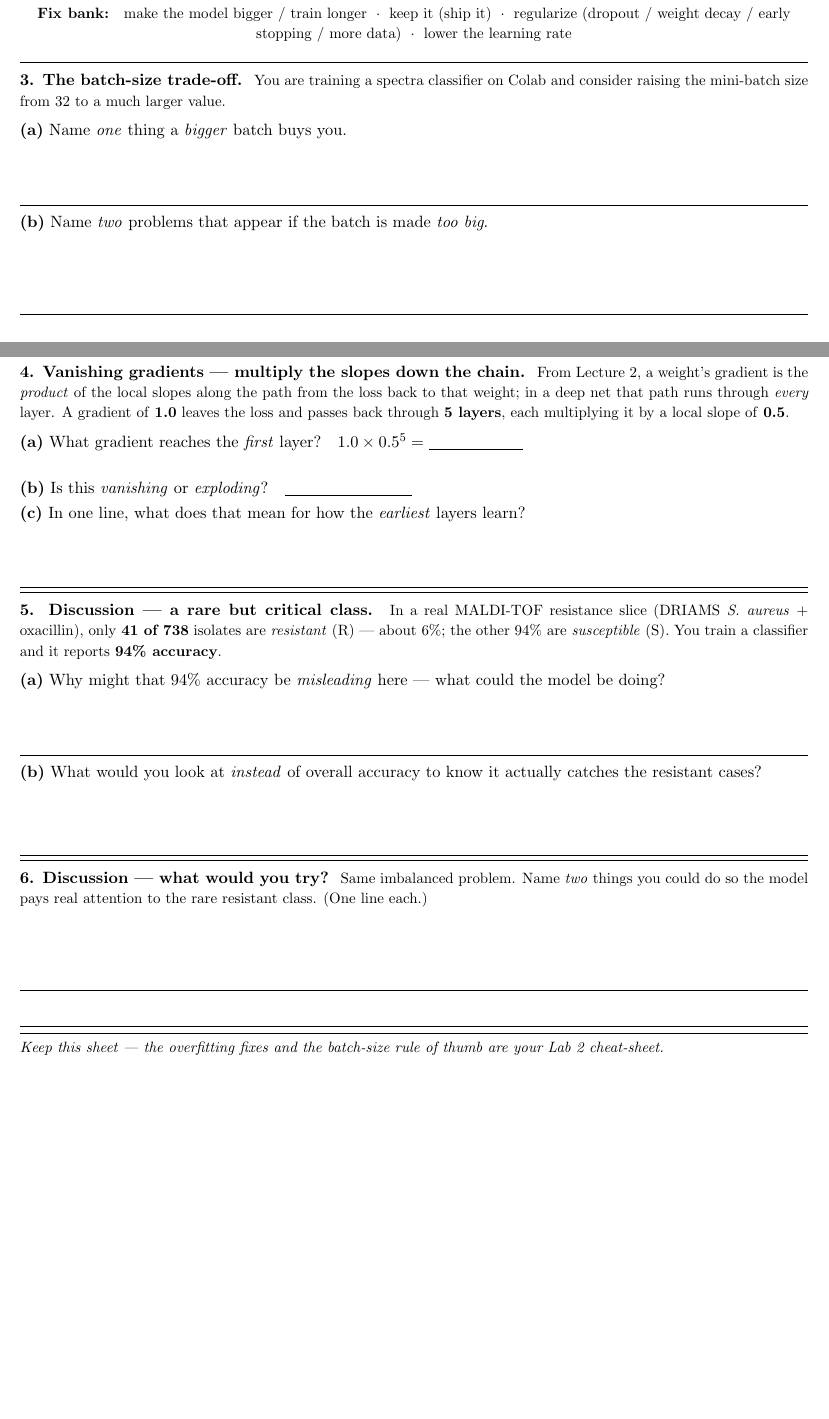
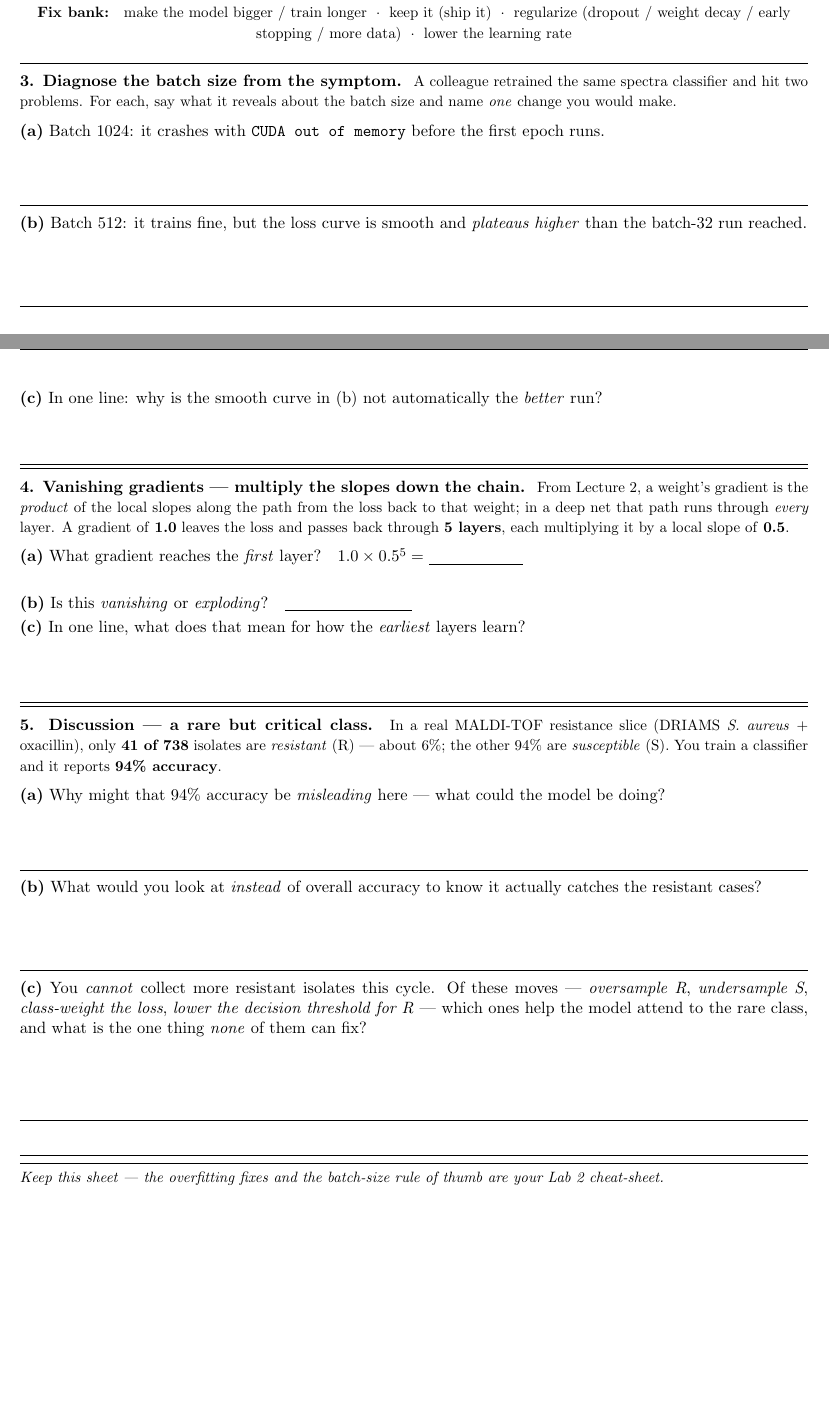
Before and after one commit to indigobio/msacl_dl_course, a LaTeX document (quizzes/src/quiz04_training_practice.tex): two parts of pages 1 and 2 of 2, joined at a grey line, cut so that both start at the same text, the shorter picture padded with empty space. Compiled offline with pdfLaTeX.

Commit message:
Lecture 4: upgrade Q3 to symptom->cause; merge Q6 into constrained-decision Q5
Active-learning review: Q3 changed from 'name one buy + two costs' recall into
a symptom->cause diagnosis (OOM crash vs smooth-but-plateaus-higher -> cause +
fix each). Deleted the Q6 bullets slide whose four answers were printed on the
slide; folded it into Q5 as a constrained decision (can't collect more R this
cycle -> which moves help, and what can none of them fix = reweighting != new
signal). Deck 31->30 slides; quiz 6->5 items.

```diff
--- a/quizzes/src/quiz04_training_practice.tex
+++ b/quizzes/src/quiz04_training_practice.tex
@@ -178,26 +178,23 @@ the two curves \emph{split apart} --- training good, validation bad.}}
 \vspace{2pt}\hrule\vspace{5pt}
 
 % =========================== Q3 ===========================
-\textbf{3. The batch-size trade-off.}\; {\small You are training a spectra classifier on Colab and
-consider raising the mini-batch size from 32 to a much larger value.}
+\textbf{3. Diagnose the batch size from the symptom.}\; {\small A colleague retrained the same
+spectra classifier and hit two problems. For each, say what it reveals about the batch size and name
+\emph{one} change you would make.}
 
 \vspace{3pt}
-\textbf{(a)} Name \emph{one} thing a \emph{bigger} batch buys you.
+\textbf{(a)} Batch 1024: it crashes with \texttt{CUDA out of memory} before the first epoch runs.
 
 \work{1.0cm}
 \ifsolution\else\blk{\linewidth}\fi
 
-\textbf{(b)} Name \emph{two} problems that appear if the batch is made \emph{too big}.
+\textbf{(b)} Batch 512: it trains fine, but the loss curve is smooth and \emph{plateaus higher} than
+the batch-32 run reached.
 
-\work{1.4cm}
-\ifsolution\else\blk{\linewidth}\\[10pt]\blk{\linewidth}\fi
+\work{1.2cm}
+\ifsolution\else\blk{\linewidth}\fi
 
-\keybox{(a) A bigger batch gives a \textbf{less noisy, more reliable gradient estimate} (each step
-points more accurately downhill) \emph{and/or} \textbf{better use of the GPU} (bulk matrix math is
-efficient), so each step is steadier. \emph{Either is fine.}\\[3pt]
-(b) Any \textbf{two} of: (i) \textbf{fewer weight updates per epoch} --- for a fixed number of
-epochs you take far fewer steps, so learning per epoch stalls; (ii) it \textbf{may not fit in memory}
-(a T4 will run out and crash); (iii) the very ``clean'' gradient tends to settle into
-\textbf{sharp minima that generalize worse}, so accuracy on new samples can actually drop.
-\emph{Practical rule: start around 32 and only grow it if training stays stable and validation
-doesn't suffer.}}
+\textbf{(c)} In one line: why is the smooth curve in (b) not automatically the \emph{better} run?
+
+\work{0.8cm}
+\ifsolution\else\blk{\linewidth}\fi
@@ -248,28 +252,25 @@ resistant cases?
 \work{1.2cm}
 \ifsolution\else\blk{\linewidth}\fi
 
+\textbf{(c)} You \emph{cannot} collect more resistant isolates this cycle. Of these moves ---
+\emph{oversample R}, \emph{undersample S}, \emph{class-weight the loss}, \emph{lower the decision
+threshold for R} --- which ones help the model attend to the rare class, and what is the one thing
+\emph{none} of them can fix?
+
+\work{1.4cm}
+\ifsolution\else\blk{\linewidth}\\[10pt]\blk{\linewidth}\fi
+
 \keybox{(a) A model that simply \textbf{always predicts ``susceptible''} scores $94\%$ accuracy while
 catching \emph{zero} of the 41 resistant isolates --- with a rare class, overall accuracy is dominated
 by the majority and can hide total failure on the cases that matter most. (b) Look at \textbf{class-specific}
 measures: \textbf{sensitivity/recall on the resistant class} (what fraction of true R it catches),
 \textbf{precision}, the \textbf{confusion matrix}, and a \textbf{precision--recall curve / PR-AUC}
---- not overall accuracy. (Sensitivity \& specificity return in Lecture 10.)}
-
-\vspace{2pt}\hrule\vspace{5pt}
-
-% =========================== Q6 (discussion) ===========================
-\textbf{6. Discussion --- what would you try?}\; {\small Same imbalanced problem. Name \emph{two}
-things you could do so the model pays real attention to the rare resistant class. (One line each.)}
-
-\work{1.4cm}
-\ifsolution\else\blk{\linewidth}\\[10pt]\blk{\linewidth}\fi
-
-\keybox{Any \textbf{two} reasonable ideas, e.g.: \textbf{get or oversample more resistant examples}
-(or augment them); \textbf{undersample} the susceptible majority; \textbf{weight the loss} toward the
-rare class (class weights) or use \textbf{focal loss} to turn up the rare/hard cases; \textbf{move the
-decision threshold} to favour catching R; \textbf{choose metrics} (sensitivity, precision--recall)
-that reflect the real goal; use \textbf{stratified} train/validation splits. (All revisited in
-Lecture 10 --- this prompt just gets them thinking.)}
+--- not overall accuracy. (c) \textbf{All four legitimately help} --- oversampling R, undersampling S,
+class-weighting, and shifting the threshold all push the model to pay more attention to the 41
+resistant cases. But the catch: \textbf{none of them adds new resistant \emph{signal}} --- every one
+reuses the same 41 examples --- so the real ceiling still needs \textbf{more / more-varied resistant
+data} (more isolates, other sites). \emph{Reweighting $\neq$ new information; all revisited in
+Lecture 10.}}
 
 \vspace{4pt}\hrule\vspace{3pt}
 {\small\itshape \ifsolution Answer key.\else Keep this sheet --- the overfitting fixes and the
```
Also changed, not shown: slides/spec/lecture04_training_practice.yaml (+36 -58 lines), quizzes/src/quiz04_training_practice.tex (11 more changed lines).
